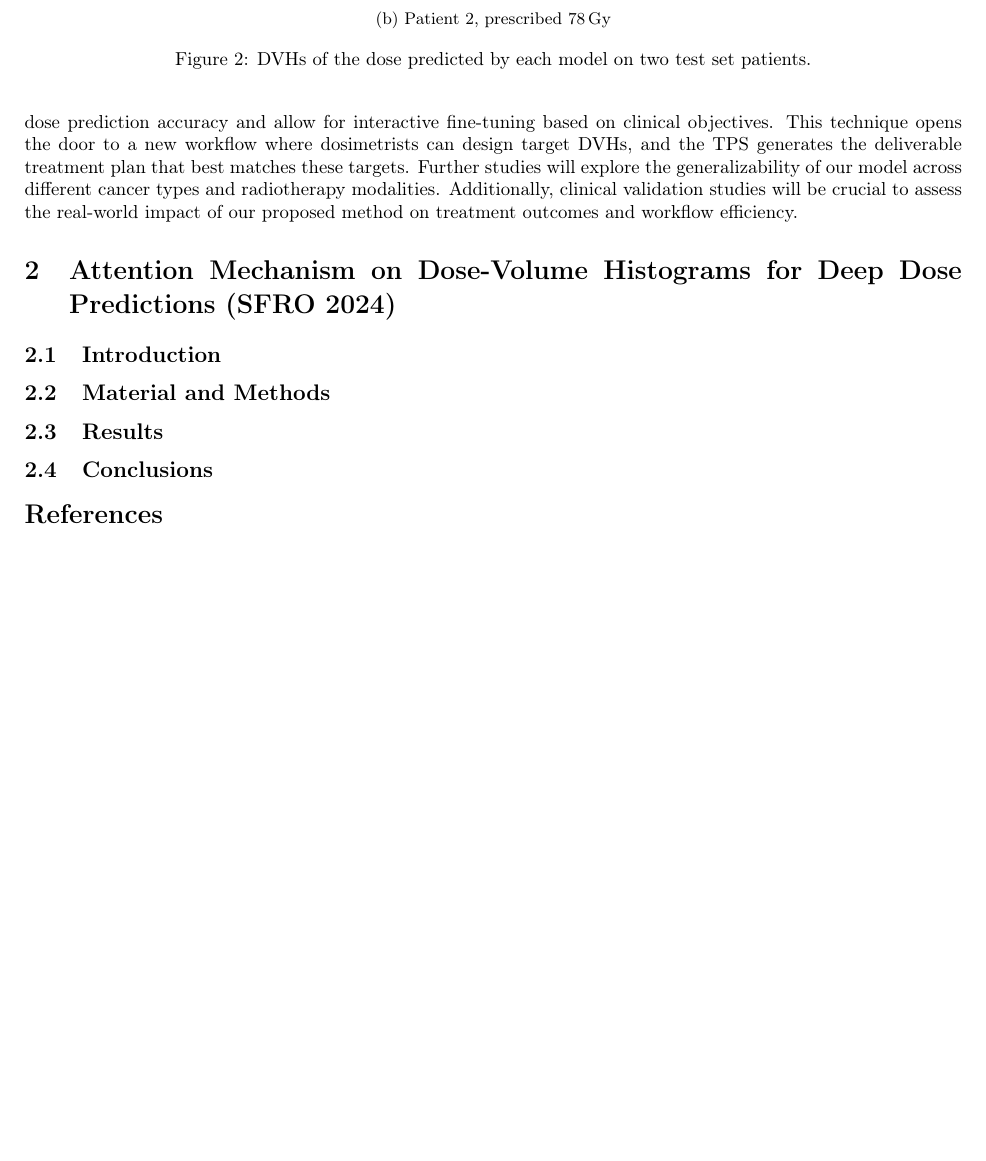
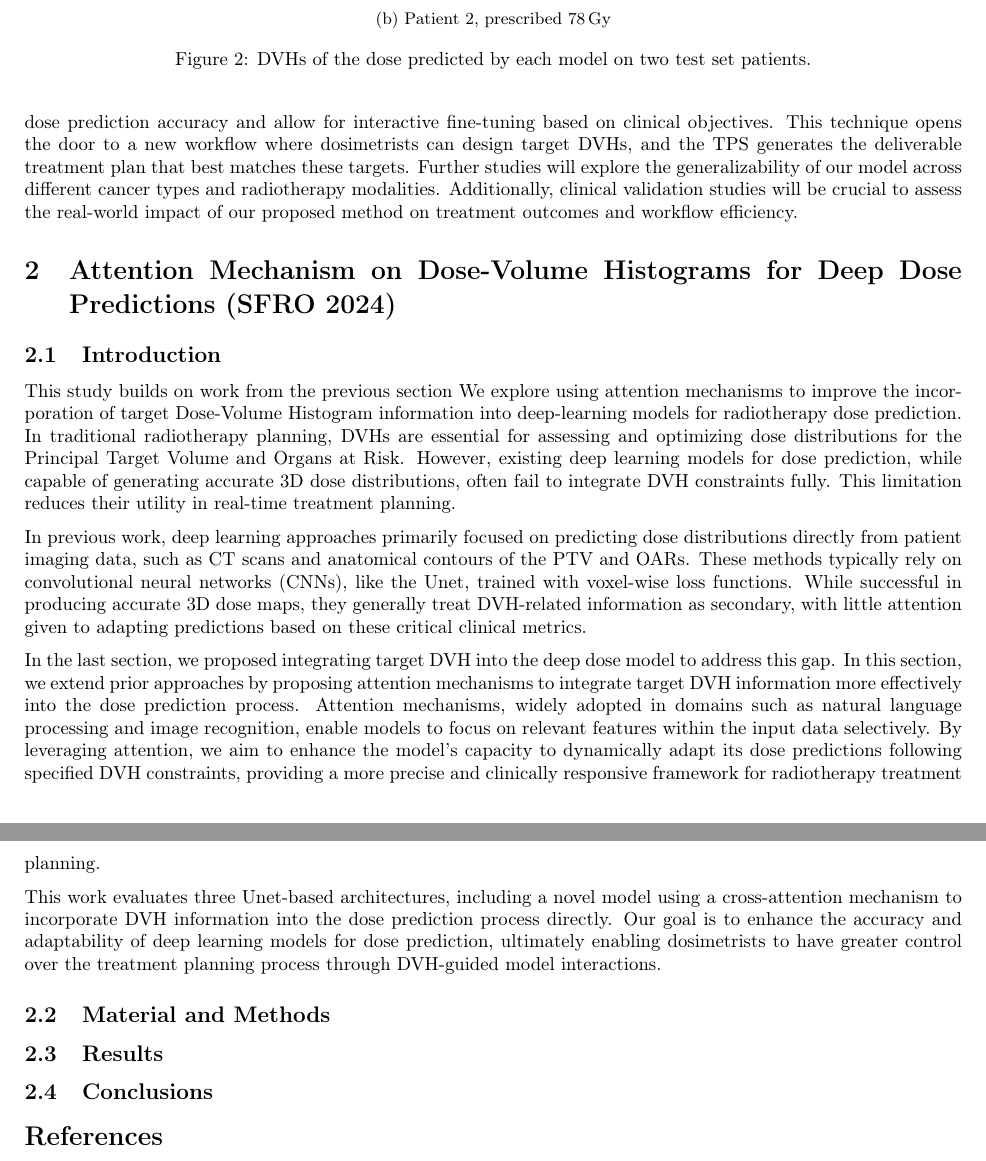
Before and after one commit to pauldubois98/PhD, a LaTeX paper (6_automation_mimicking/6_main.tex, which reads 6_automation_mimicking/6_content.tex): part of page 5 of 5 before the commit and two parts of pages 5 and 6 of 6 after it, the two joined at a grey line, cut so that both start at the same text, the shorter picture padded with empty space. Compiled offline with pdfLaTeX.

Commit message:
wrote SFRO intro

```diff
--- a/6_automation_mimicking/6_content.tex
+++ b/6_automation_mimicking/6_content.tex
@@ -161,15 +161,27 @@ Additionally, clinical validation studies will be crucial to assess the real-wor
 %%%%%%%%%%%%%%%%%%%%%%%%%%%%%%%%%%%%%%%%%%%%%%%%%%%%%%%%%%%%%%%%%%%%%%%%
 
 
+
 % https://github.com/pauldubois98/SFRO2024
 \section{Attention Mechanism on Dose-Volume Histograms for Deep Dose Predictions (SFRO 2024)}
 \subsection{Introduction}
-%Radiotherapy treatment planning aims to deliver a targeted radiation dose while minimizing damage to healthy tissues.
-%Traditionally, dosimetrists define constraints for dose delivery through a semi-manual process.
-%Deep learning techniques have emerged to automate parts of this planning by predicting the 3D dose distribution based on patient scans, and then use “dose mimicking” techniques to compute the plan.
-%However, these techniques lack interactive feedback for dosimetrists within the treatment planning system (TPS).
-%This study proposes using attention mechanism to incorporate target Dose-Volume Histograms (DVHs) into the dose prediction model.
-%This enables interactive modifications of the plan, by modifying the target DVHs.
+This study builds on work from the previous section
+We explore using attention mechanisms to improve the incorporation of target Dose-Volume Histogram information into deep-learning models for radiotherapy dose prediction.
+In traditional radiotherapy planning, DVHs are essential for assessing and optimizing dose distributions for the Principal Target Volume and Organs at Risk.
+However, existing deep learning models for dose prediction, while capable of generating accurate 3D dose distributions, often fail to integrate DVH constraints fully.
+This limitation reduces their utility in real-time treatment planning.
+
+In previous work, deep learning approaches primarily focused on predicting dose distributions directly from patient imaging data, such as CT scans and anatomical contours of the PTV and OARs.
+These methods typically rely on convolutional neural networks (CNNs), like the Unet, trained with voxel-wise loss functions.
+While successful in producing accurate 3D dose maps, they generally treat DVH-related information as secondary, with little attention given to adapting predictions based on these critical clinical metrics.
+
+In the last section, we proposed integrating target DVH into the deep dose model to address this gap.
+In this section, we extend prior approaches by proposing attention mechanisms to integrate target DVH information more effectively into the dose prediction process.
+Attention mechanisms, widely adopted in domains such as natural language processing and image recognition, enable models to focus on relevant features within the input data selectively.
+By leveraging attention, we aim to enhance the model's capacity to dynamically adapt its dose predictions following specified DVH constraints, providing a more precise and clinically responsive framework for radiotherapy treatment planning.
+
+This work evaluates three Unet-based architectures, including a novel model using a cross-attention mechanism to incorporate DVH information into the dose prediction process directly.
+Our goal is to enhance the accuracy and adaptability of deep learning models for dose prediction, ultimately enabling dosimetrists to have greater control over the treatment planning process through DVH-guided model interactions.
 
 \subsection{Material and Methods}
 %We used a cohort of 168 patients (with split 80-10-10 for training-validation-test).
```
